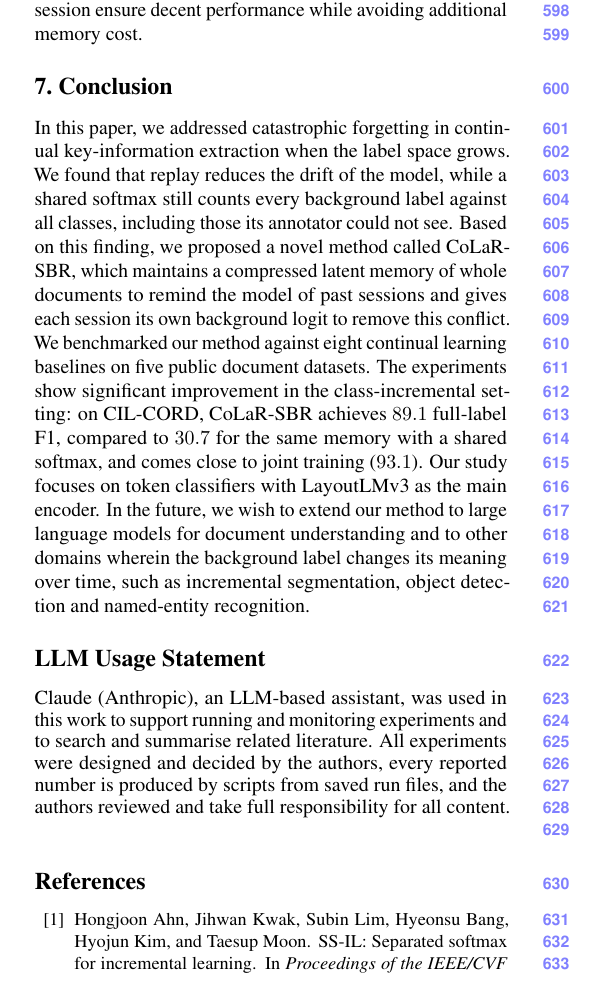
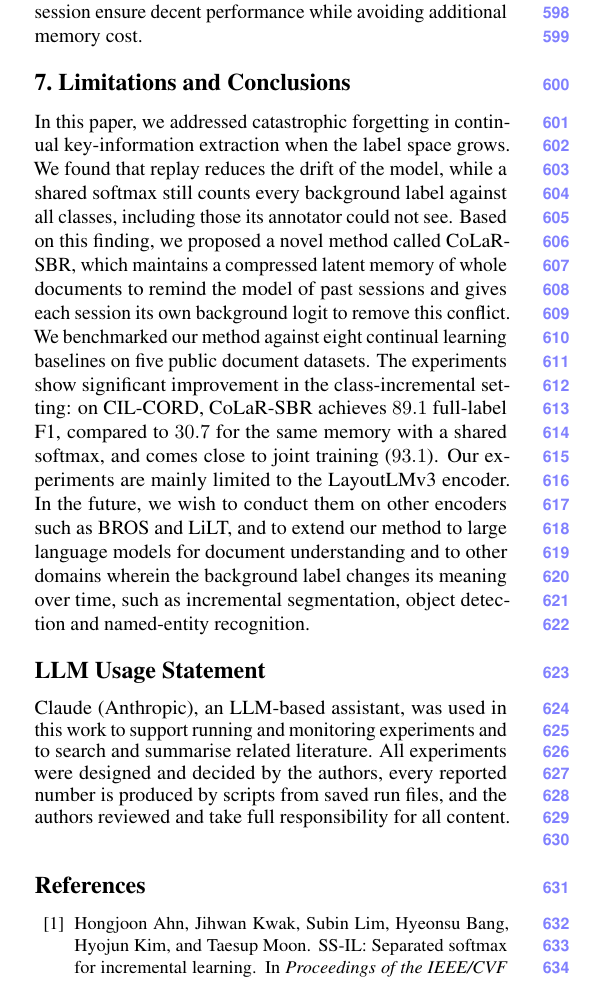
Before and after one commit to hoangthanh283/CLUE, a LaTeX paper (paper_cvpr/main.tex): part of one column of page 8 of 20, cut so that both start at the same text. The pictures show the PDF file paper_cvpr/main.pdf that the author committed with the source.

Commit message:
docs(paper): last section titled Limitations and Conclusions; the LayoutLMv3 limit and other encoders (BROS, LiLT) as future work

```diff
--- a/paper_cvpr/main.tex
+++ b/paper_cvpr/main.tex
@@ -241,10 +241,10 @@ Besides, the improvement is robust. It does not depend on the class order: with
 \end{figure}
 
 \paragraph{Impact of the number of stored documents.} We vary the number of stored documents per session on CIL-CORD (\cref{fig:budget}). As the results demonstrate, CoLaR-SBR needs a memory of sufficient size: with $5$ and $10$ documents per session it reaches only $\nBudSbrFive$ and $\nBudSbrTen$ full-label F1, and it improves quickly with more documents ($\nBudSbrTwenty$ with $20$, $\nBudSbrThirty$ with $30$, $\nBudSbrForty$ with $40$ and $\nBudSbrFifty$ with $50$). Beyond that, the improvement is small ($\nBudSbrHundred$ with $100$, $\nBudSbrTwoHundred$ with $200$). In contrast, the shared softmax does not benefit from a larger memory: it reaches $\nBudColarHundred$ with $100$ documents and $\nBudColarTwoHundred$ with $200$, against $\nBudColarFifty$ with $50$. Hence, a larger memory alone does not help under label growth, whereas our readout makes use of it. Thus, it is suggested that $40$ to $50$ documents per session ensure decent performance while avoiding additional memory cost.
-\section{Conclusion}
+\section{Limitations and Conclusions}
 \label{sec:limitations}
 \label{sec:conclusion}
-In this paper, we addressed catastrophic forgetting in continual key-information extraction when the label space grows. We found that replay reduces the drift of the model, while a shared softmax still counts every background label against all classes, including those its annotator could not see. Based on this finding, we proposed a novel method called CoLaR-SBR, which maintains a compressed latent memory of whole documents to remind the model of past sessions and gives each session its own background logit to remove this conflict. We benchmarked our method against eight continual learning baselines on five public document datasets. The experiments show significant improvement in the class-incremental setting: on CIL-CORD, CoLaR-SBR achieves $\nSbrFull$ full-label F1, compared to $\nColarFull$ for the same memory with a shared softmax, and comes close to joint training ($\nJointFull$). Our study focuses on token classifiers with LayoutLMv3 as the main encoder. In the future, we wish to extend our method to large language models for document understanding and to other domains wherein the background label changes its meaning over time, such as incremental segmentation, object detection and named-entity recognition.\label{mainend}% last line of the main text (make_submission.sh checks its page)
+In this paper, we addressed catastrophic forgetting in continual key-information extraction when the label space grows. We found that replay reduces the drift of the model, while a shared softmax still counts every background label against all classes, including those its annotator could not see. Based on this finding, we proposed a novel method called CoLaR-SBR, which maintains a compressed latent memory of whole documents to remind the model of past sessions and gives each session its own background logit to remove this conflict. We benchmarked our method against eight continual learning baselines on five public document datasets. The experiments show significant improvement in the class-incremental setting: on CIL-CORD, CoLaR-SBR achieves $\nSbrFull$ full-label F1, compared to $\nColarFull$ for the same memory with a shared softmax, and comes close to joint training ($\nJointFull$). Our experiments are mainly limited to the LayoutLMv3 encoder. In the future, we wish to conduct them on other encoders such as BROS and LiLT, and to extend our method to large language models for document understanding and to other domains wherein the background label changes its meaning over time, such as incremental segmentation, object detection and named-entity recognition.\label{mainend}% last line of the main text (make_submission.sh checks its page)
 
 \section*{LLM Usage Statement}
 Claude (Anthropic), an LLM-based assistant, was used in this work to support running and monitoring experiments and to search and summarise related literature. All experiments were designed and decided by the authors, every reported number is produced by scripts from saved run files, and the authors reviewed and take full responsibility for all content.
```
Also changed, not shown: paper_cvpr/main.pdf, paper_cvpr/submission/main_paper.pdf, paper_cvpr/submission/supplementary.pdf.
